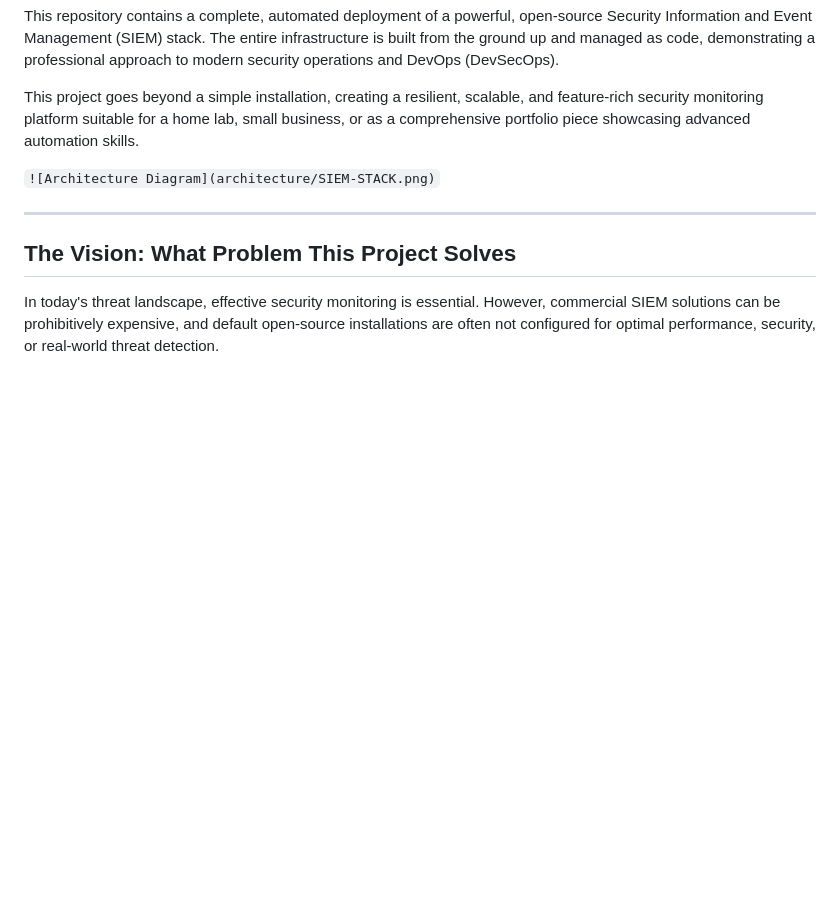
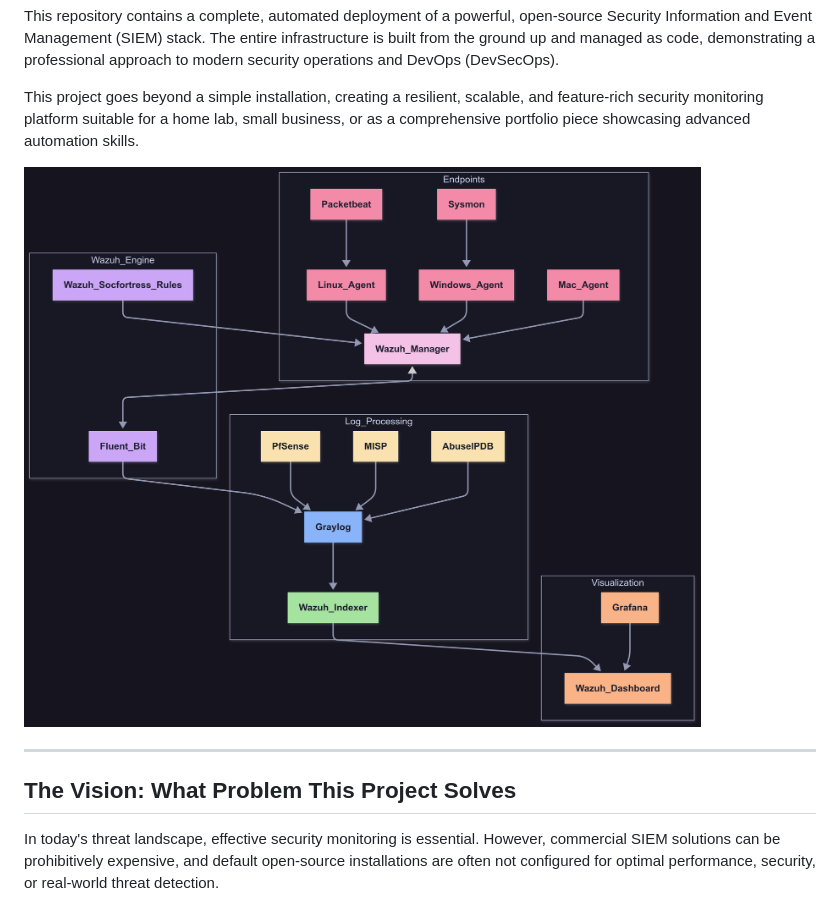
Before and after one commit to MohamedNourDerbeli/SOC-SIEM, a Markdown page: README.md, the part around the change. Drawn GitHub-style; blank space fills up the shorter version.

Commit message:
Fix formatting of architecture diagram in README.md

```diff
--- a/README.md
+++ b/README.md
@@ -4,7 +4,7 @@ This repository contains a complete, automated deployment of a powerful, open-so
 
 This project goes beyond a simple installation, creating a resilient, scalable, and feature-rich security monitoring platform suitable for a home lab, small business, or as a comprehensive portfolio piece showcasing advanced automation skills.
 
-`![Architecture Diagram](architecture/SIEM-STACK.png)`
+![Architecture Diagram](architecture/SIEM-STACK.png)
 
 ---
 
```
